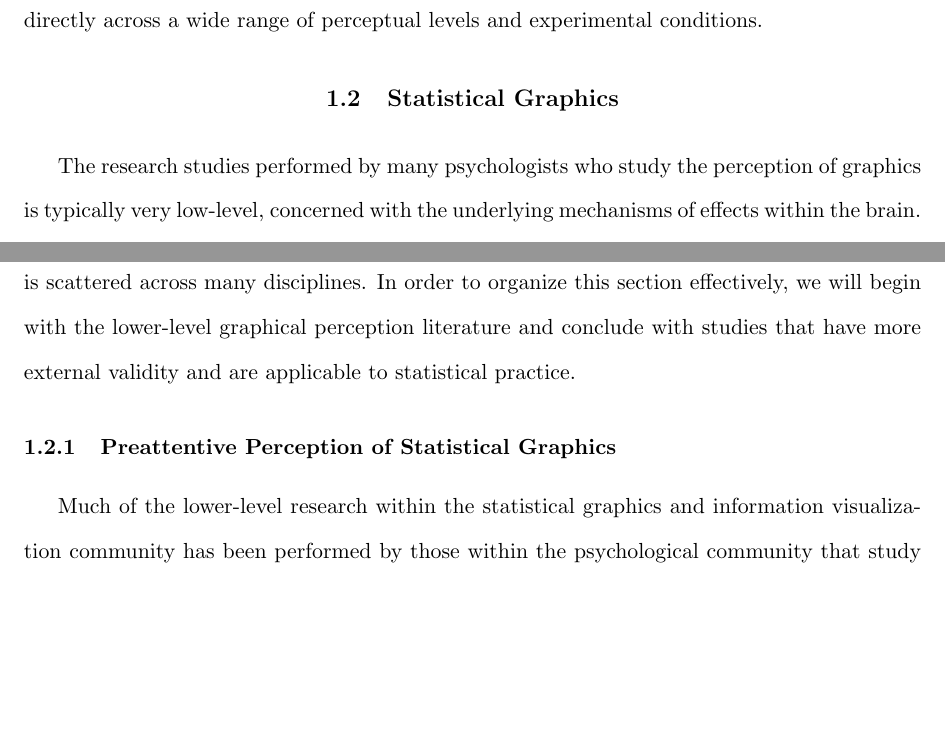
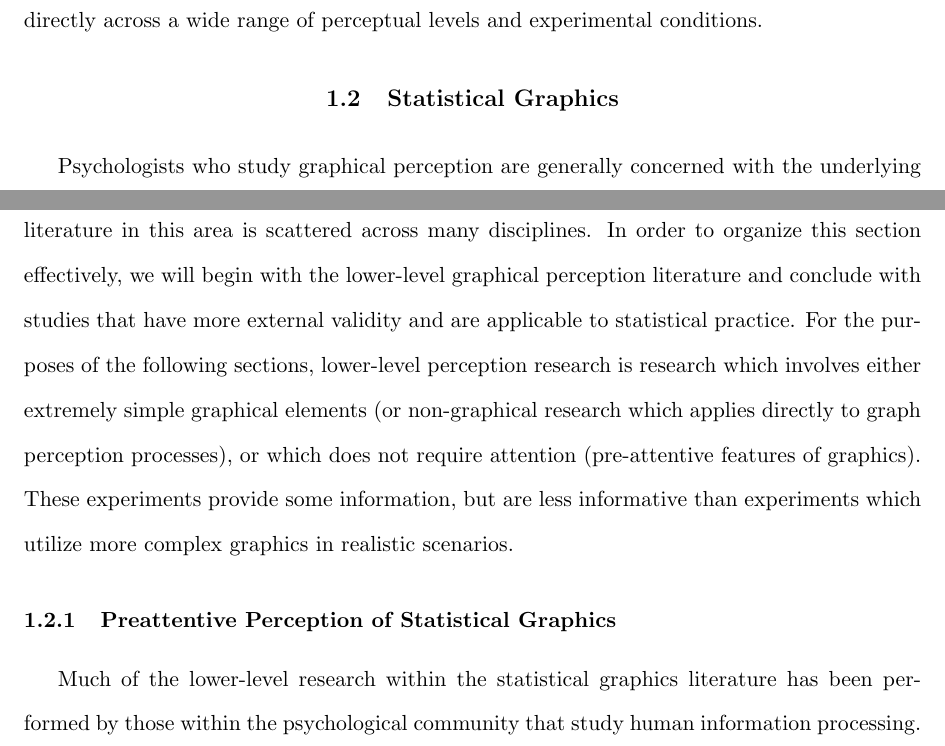
Before and after one commit to srvanderplas/Dissertation, a LaTeX thesis (thesis.tex): two parts of pages 33 and 34 of 87 before the commit and two parts of pages 33 and 34 of 88 after it, joined at a grey line, cut so that both start at the same text, the shorter picture padded with empty space. Compiled offline with pdfLaTeX.

Commit message:
Transition between sections and intro to statistical graphics edits

```diff
--- a/thesis.tex
+++ b/thesis.tex
@@ -497,10 +497,10 @@ Human attention is limited; thus visualizations which do not focus attention on
 The consequence of the limits of human perception and processing capacity is that there is a limited amount of information one can expect to portray graphically; thus graphics should be designed to most efficiently communicate information so that this cognitive overload does not occur. The next section presents studies which examine the perception of graphs and charts directly across a wide range of perceptual levels and experimental conditions.
 
 \section{Statistical Graphics}
-The research studies performed by many psychologists who study the perception of graphics is typically very low-level, concerned with the underlying mechanisms of effects within the brain. In statistics, the literature is somewhat more variable; \citet{cleveland:1985} produced the seminal paper on the subject, but outside of that work, there are relatively few papers that examine the accuracy of judgments made from graphs through user studies that mimic the way graphs are used in practice. There have been a few papers in other disciplines; business and communications researchers occasionally study graphs and charts as well. As a result, the literature in this area is scattered across many disciplines. In order to organize this section effectively, we will begin with the lower-level graphical perception literature and conclude with studies that have more external validity and are applicable to statistical practice.
+Psychologists who study graphical perception are generally concerned with the underlying mechanisms of effects within the brain, and thus study very simple graphics and lower-level perceptual effects. In statistics, the literature is somewhat more variable; \citet{cleveland:1985} produced the seminal paper on the subject, but outside of that work, there are relatively few papers that examine the accuracy of judgments made from graphs through user studies that mimic the way graphs are used in practice. There have been a few papers in other disciplines; business and communications researchers occasionally study graphs and charts as well. As a result, the literature in this area is scattered across many disciplines. In order to organize this section effectively, we will begin with the lower-level graphical perception literature and conclude with studies that have more external validity and are applicable to statistical practice. For the purposes of the following sections, lower-level perception research is research which involves either extremely simple graphical elements (or non-graphical research which applies directly to graph perception processes), or which does not require attention (pre-attentive features of graphics). These experiments provide some information, but are less informative than experiments which utilize more complex graphics in realistic scenarios.
 
 \subsection{Preattentive Perception of Statistical Graphics}\label{LowLevelGraphics}
-Much of the lower-level research within the statistical graphics and information visualization community has been performed by those within the psychological community that study human information processing. In particular, \citet{healey1999large, healey2012attention} have produced several papers studying the accuracy of conclusions viewers can make after less than 1/2 of a second of viewing an image. As discussed in section \ref{AttentionPerception} and demonstrated in figure \ref{fig:preattentive}, certain features do not require individual focus to process; these features are called \emph{preattentive} and can be detected on the first glance (typically within 250ms). Healey's work focuses on determining which features can be detected in a pre-attentive fashion, and whether a hierarchy of features exists when these features are combined. Healey suggests that for three-dimensional displays, the 3d layout is determined first, surface structure and volume are determined next, followed by object movement (if present), luminance gradients, and color; he suggests that if there are conflicts between these 5 levels, priority is given to an earlier process \citep{healey2012attention}. \citet{healey1999large} showed that if visualizations are carefully constructed to conform to the architecture of the human visual system (isoluminant colors, removing certain background patterns from textural arrays), visual estimation tasks can be performed preattentively. The experiment also revealed an interference effect between texture and color that corresponds to previously documented interference between preattentive features \citep{treisman1985preattentive}, as shown in figure \ref{fig:preattentiveinterference}.
+Much of the lower-level research within the statistical graphics literature has been performed by those within the psychological community that study human information processing. In particular, \citet{healey1999large, healey2012attention} have produced several papers studying the accuracy of conclusions viewers can make after less than 1/2 of a second of viewing an image. As discussed in section \ref{AttentionPerception} and demonstrated in figure \ref{fig:preattentive}, certain features do not require individual focus to process; these features are called \emph{preattentive} and can be detected on the first glance (typically within 250ms). Healey's work focuses on determining which features can be detected in a pre-attentive fashion, and whether a hierarchy of features exists when these features are combined. Healey suggests that for three-dimensional displays, the 3d layout is determined first, surface structure and volume are determined next, followed by object movement (if present), luminance gradients, and color; he suggests that if there are conflicts between these 5 levels, priority is given to an earlier process \citep{healey2012attention}. \citet{healey1999large} showed that if visualizations are carefully constructed to conform to the architecture of the human visual system (isoluminant colors, removing certain background patterns from textural arrays), visual estimation tasks can be performed preattentively. The experiment also revealed an interference effect between texture and color that corresponds to previously documented interference between preattentive features \citep{treisman1985preattentive}. Figure \ref{fig:preattentiveinterference} demonstrates the interference effect; it is much easier to locate the target point in figure \ref{fig:preattentiveshape} or figure \ref{fig:preattentivecolor} than it is to locate the target in figure \ref{fig:preattentiveinterference}.
 
 
 
```
Also changed, not shown: thesis.tex (2 more changed lines), 1 other file.
